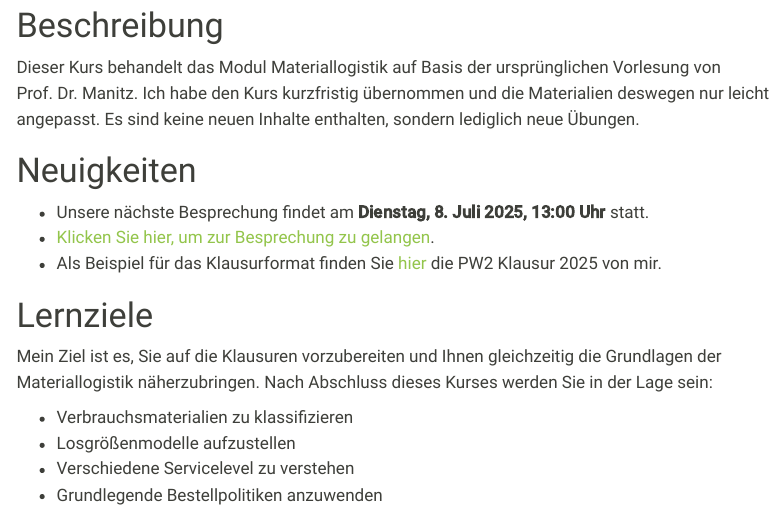
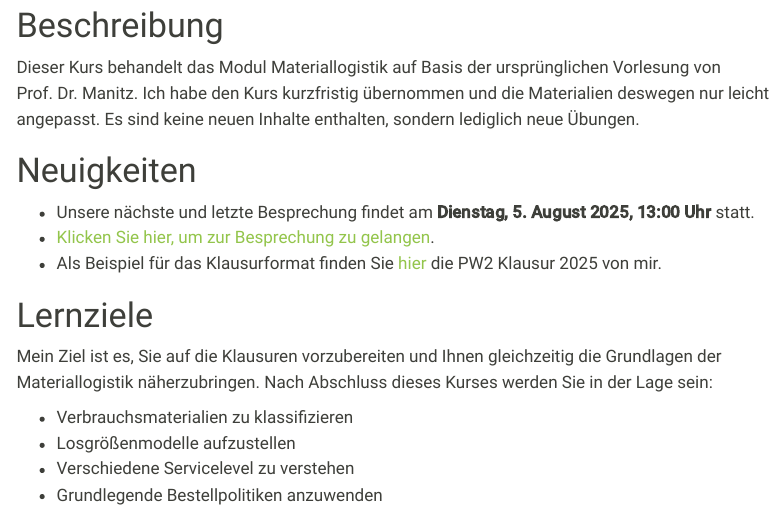
Before and after one commit to beyondsimulations/Materiallogistik, a Quarto document (index.qmd): the page in a window 1100 px wide, from 120 px down. Rendered offline with R 4.5, knitr and Pandoc in place of Quarto, with nearby package versions; menus at the side of the page are left out.

Commit message:
Update meeting date and remove redundant line break
Remove extra line break in disclaimer text

```diff
--- a/index.qmd
+++ b/index.qmd
@@ -16,7 +16,7 @@
 
 # Neuigkeiten
 
-- Unsere nächste Besprechung findet am **Dienstag, 8. Juli 2025, 13:00 Uhr** statt.
+- Unsere nächste und letzte Besprechung findet am **Dienstag, 5. August 2025, 13:00 Uhr** statt.
 - [Klicken Sie hier, um zur Besprechung zu gelangen](https://meet.google.com/efc-hgep-ibr).
 - Als Beispiel für das Klausurformat finden Sie [hier](general/pw2-2025.pdf) die PW2 Klausur 2025 von mir.
 
```
